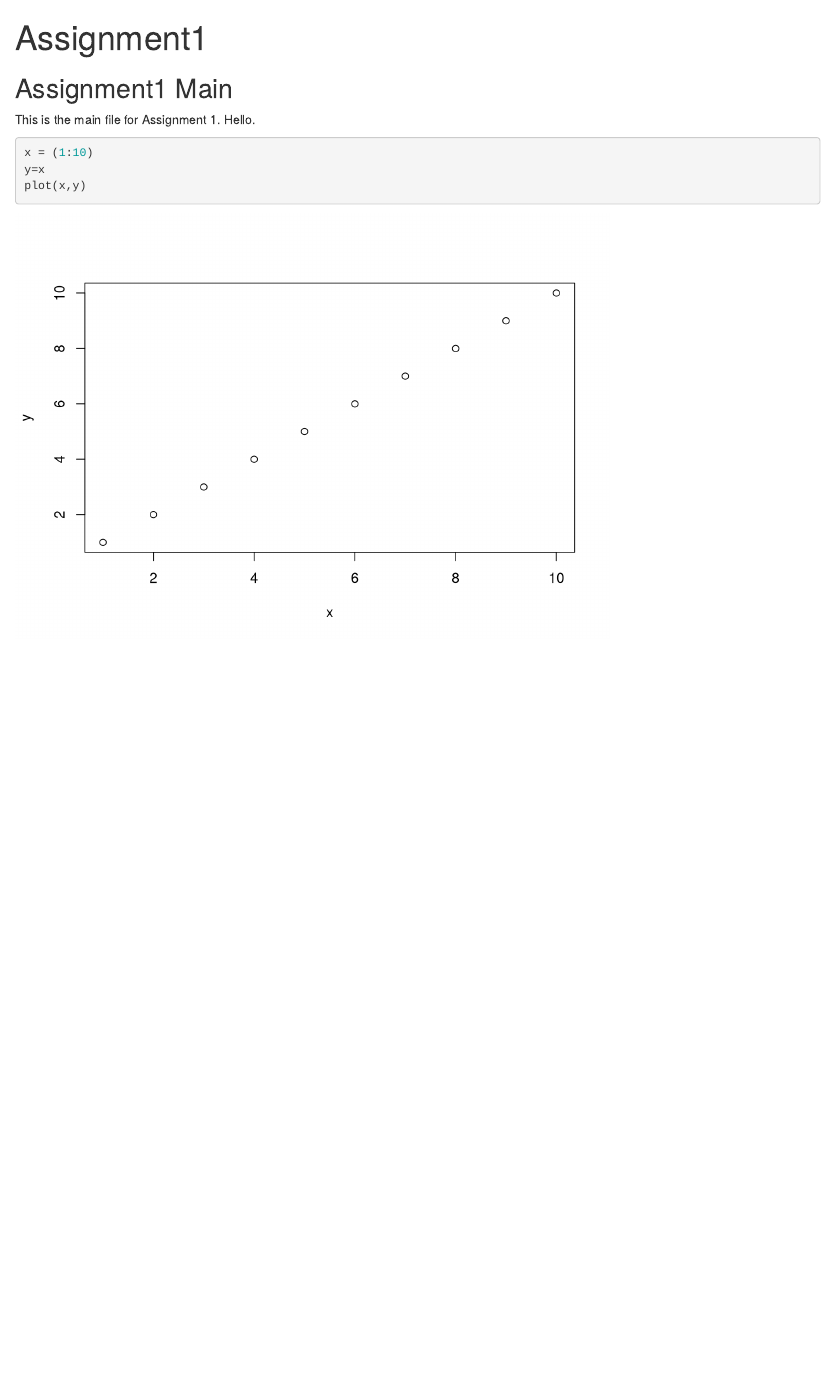
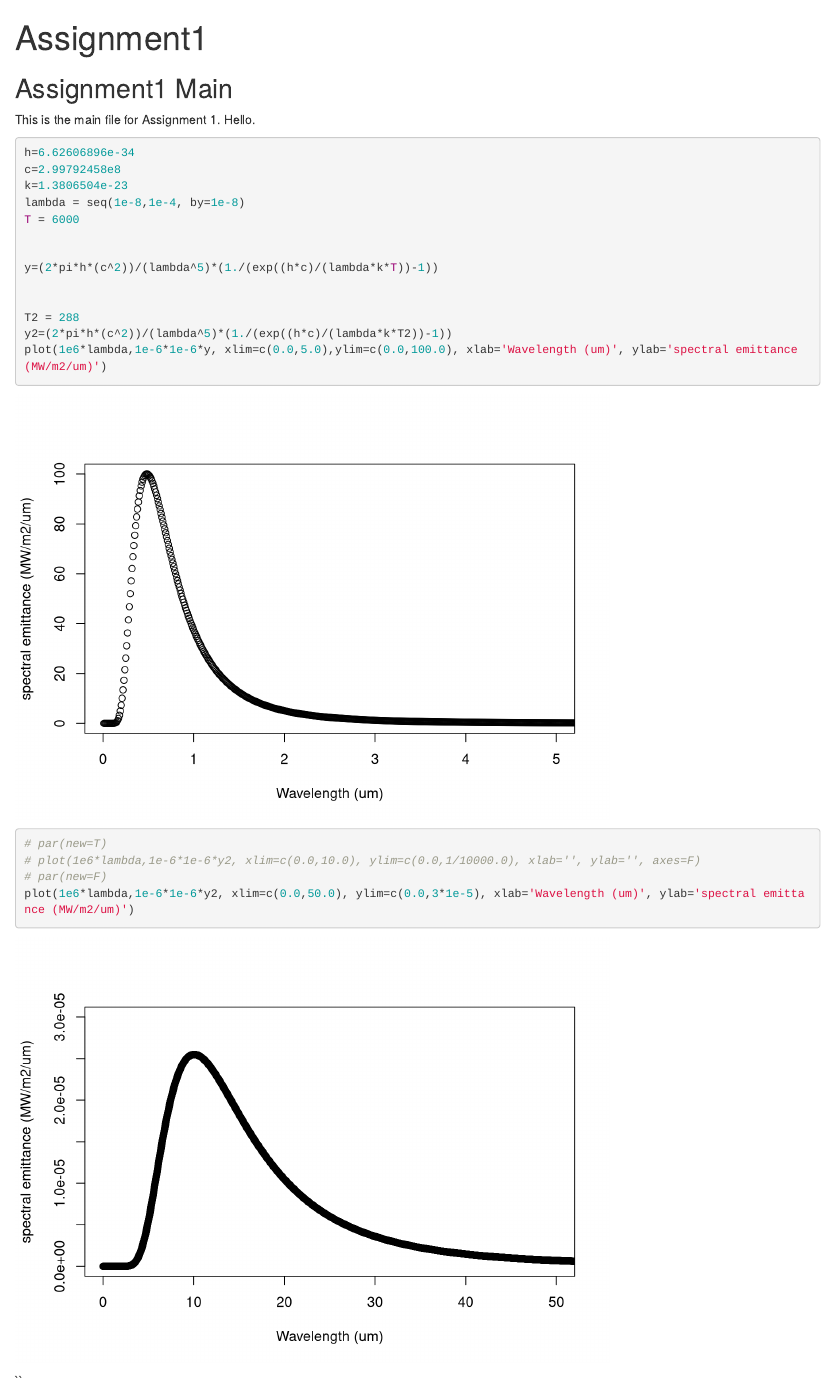
Before and after one commit to Agron508/Homework, an R Markdown document (Assignment1_main.Rmd): the page in a window 1100 px wide, from its top. Rendered offline with R 4.5, knitr and Pandoc, with nearby package versions.

Commit message:
added more plots

````diff
--- a/Assignment1_main.Rmd
+++ b/Assignment1_main.Rmd
@@ -9,8 +9,23 @@ output: html_document
 This is the main file for Assignment 1.  Hello.
 
 ```{r}
-x = (1:10)
-y=x
-plot(x,y)
+h=6.62606896e-34
+c=2.99792458e8
+k=1.3806504e-23
+lambda = seq(1e-8,1e-4, by=1e-8)
+T = 6000
 
+
+y=(2*pi*h*(c^2))/(lambda^5)*(1./(exp((h*c)/(lambda*k*T))-1))
+
+
+T2 = 288
+y2=(2*pi*h*(c^2))/(lambda^5)*(1./(exp((h*c)/(lambda*k*T2))-1))
+plot(1e6*lambda,1e-6*1e-6*y, xlim=c(0.0,5.0),ylim=c(0.0,100.0), xlab='Wavelength (um)', ylab='spectral emittance (MW/m2/um)')
+# par(new=T)
+# plot(1e6*lambda,1e-6*1e-6*y2, xlim=c(0.0,10.0), ylim=c(0.0,1/10000.0), xlab='', ylab='', axes=F)
+# par(new=F)
+plot(1e6*lambda,1e-6*1e-6*y2, xlim=c(0.0,50.0), ylim=c(0.0,3*1e-5), xlab='Wavelength (um)', ylab='spectral emittance (MW/m2/um)')
 ```
+
+``
````
